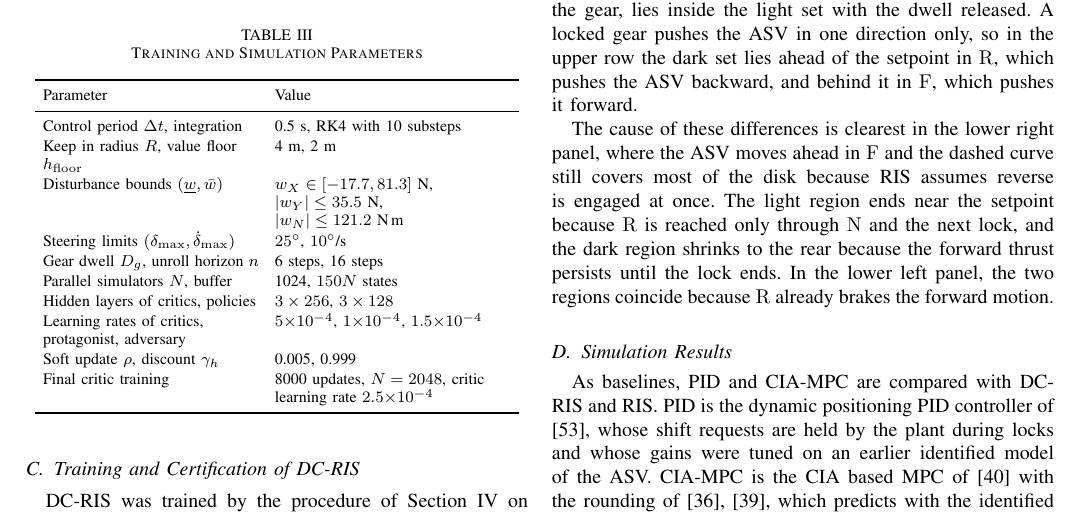
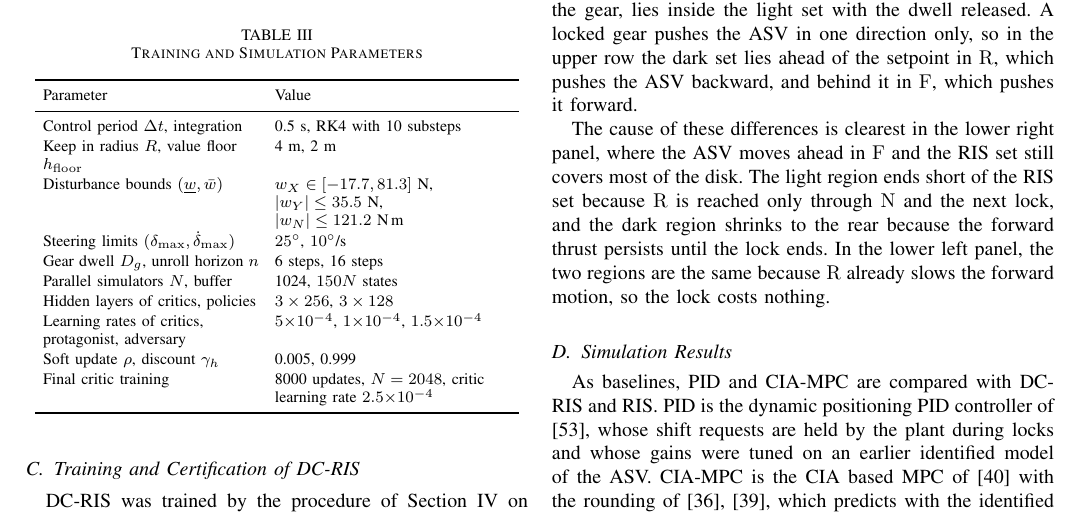
Before and after one commit to rapter-turtle/dwell-ris, a LaTeX paper (main.tex): part of page 7 of 12, cut so that both start at the same text. Compiled offline with pdfLaTeX; a missing font is replaced by an installed copy or a similar font; a LaTeX package or settings file that is missing is left out.

Commit message:
Fig. 6 대표 상황 문단 표현 정리
- 옅은 영역은 setpoint 근처가 아니라 RIS 집합보다 앞에서 멈춘다고 수정
- 왼쪽 아래 패널을 "the two regions are the same ... so the lock costs nothing"으로 쉽게 서술
- 12쪽 유지를 위해 첫 문단과 겹치는 RIS 이유 구절 삭제

Co-Authored-By: Claude Opus 5.5 <noreply@anthropic.com>

```diff
--- a/main.tex
+++ b/main.tex
@@ -451,7 +451,7 @@ False safety rate (\%) & 0.0$^{*}$ & 0.2 \\
 
 \risnd certifies 44.8 percent of the state space against 15.6 percent for \dcris, because it treats a shift as immediate and thus certifies states that need an immediate reversal. In Fig.~\ref{fig_sim_set}, its dashed curve encloses most of the disk in every panel, while the \dcris sets are smaller and narrower across the heading. These sets also depend on the dwell. The dark dwell locked set, taken just after a shift while the dwell holds the gear, lies inside the light set with the dwell released. A locked gear pushes the ASV in one direction only, so in the upper row the dark set lies ahead of the setpoint in $\gR$, which pushes the ASV backward, and behind it in $\gF$, which pushes it forward.
 
-The cause of these differences is clearest in the lower right panel, where the ASV moves ahead in $\gF$ and the dashed curve still covers most of the disk because \risnd assumes reverse is engaged at once. The light region ends near the setpoint because $\gR$ is reached only through $\gN$ and the next lock, and the dark region shrinks to the rear because the forward thrust persists until the lock ends. In the lower left panel, the two regions coincide because $\gR$ already brakes the forward motion.
+The cause of these differences is clearest in the lower right panel, where the ASV moves ahead in $\gF$ and the RIS set still covers most of the disk. The light region ends short of the RIS set because $\gR$ is reached only through $\gN$ and the next lock, and the dark region shrinks to the rear because the forward thrust persists until the lock ends. In the lower left panel, the two regions are the same because $\gR$ already slows the forward motion, so the lock costs nothing.
 
 \begin{figure}[!t]
 \centering
```
